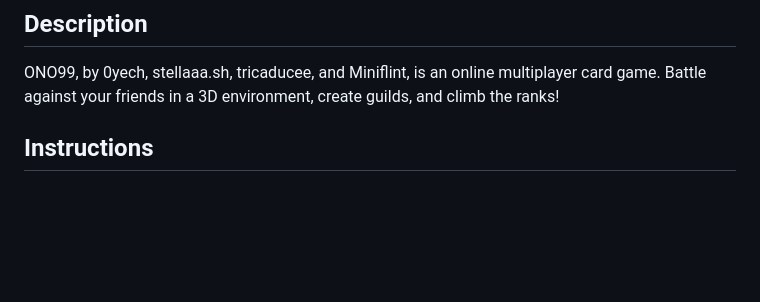
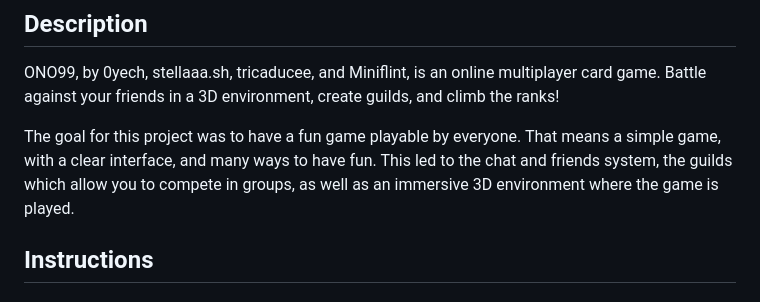
Before and after one commit to 0yech/transcendence, a Markdown page: README.md, the part around the change. Rendered like a GitHub page; blank space fills up the shorter version.

Commit message:
docs(readme): complete description section

```diff
--- a/README.md
+++ b/README.md
@@ -4,6 +4,10 @@
 
 ONO99, by 0yech, stellaaa.sh, tricaducee, and Miniflint, is an online multiplayer card game.
 Battle against your friends in a 3D environment, create guilds, and climb the ranks!
+
+The goal for this project was to have a fun game playable by everyone. That means a simple game,
+with a clear interface, and many ways to have fun. This led to the chat and friends system, the guilds
+which allow you to compete in groups, as well as an immersive 3D environment where the game is played.
 
 ## Instructions
 
```
